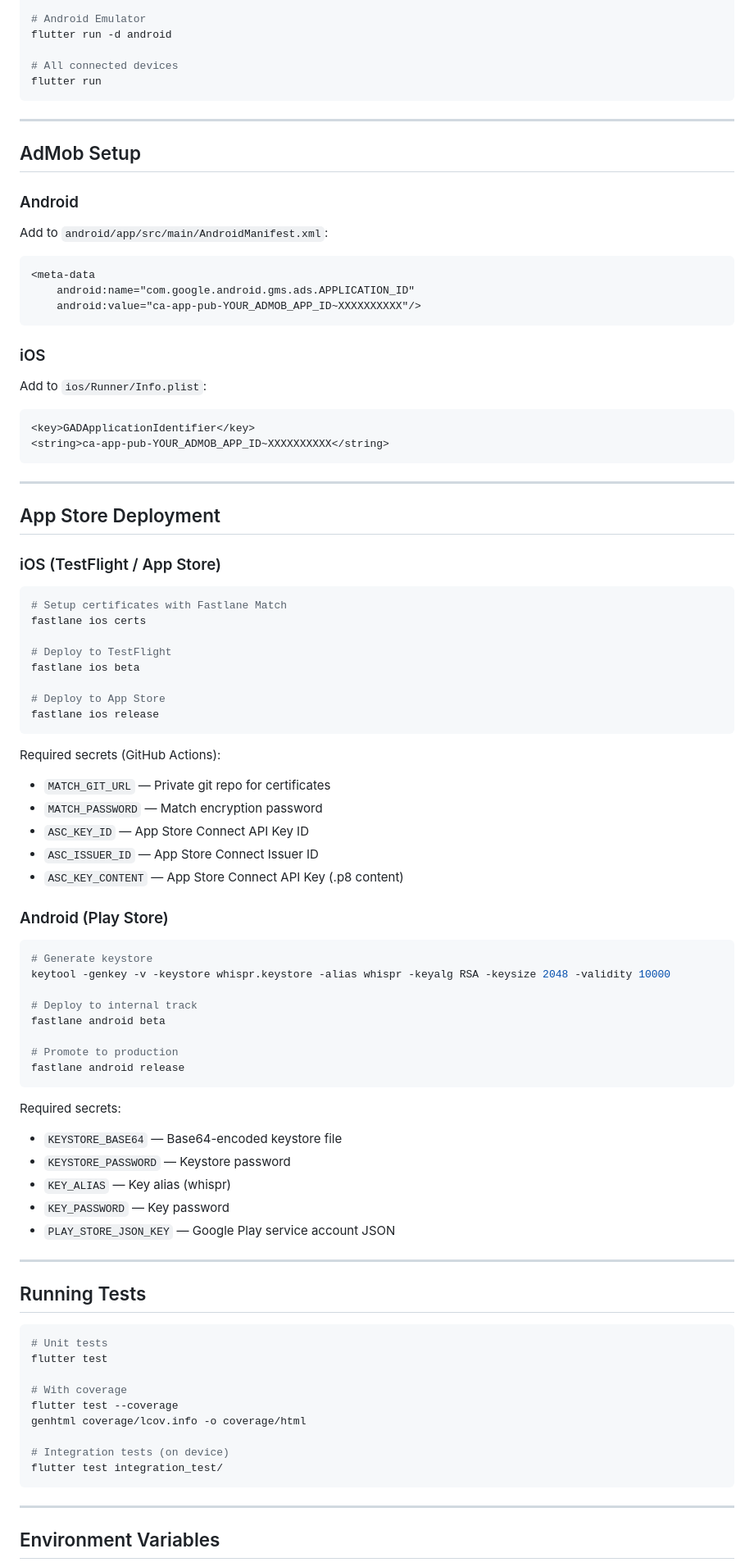
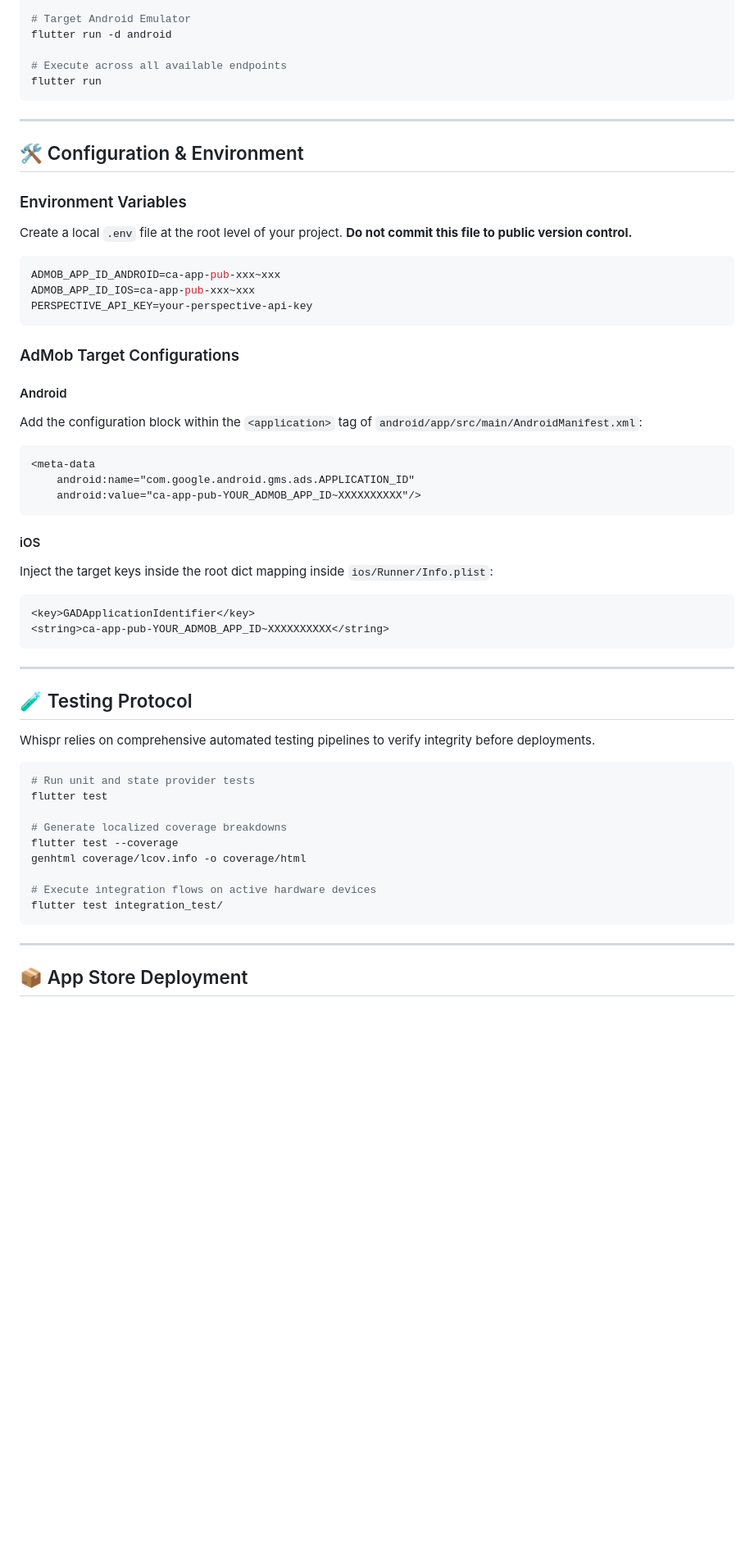
Before and after one commit to Shaikhanas2110/Whispr, a Markdown page: README.md, the part around one of its changes. Shown at 82% size. Drawn GitHub-style; blank space fills up the shorter version.

````diff
--- a/README.md
+++ b/README.md
@@ -142,26 +172,37 @@ firebase deploy --only functions
 flutter run -d ios
 
-# Android Emulator
+# Target Android Emulator
 flutter run -d android
 
-# All connected devices
+# Execute across all available endpoints
 flutter run
 ```
 
 ---
 
-## AdMob Setup
+## 🛠️ Configuration & Environment
 
-### Android
-Add to `android/app/src/main/AndroidManifest.xml`:
+### Environment Variables
+Create a local `.env` file at the root level of your project. **Do not commit this file to public version control.**
+
+```env
+ADMOB_APP_ID_ANDROID=ca-app-pub-xxx~xxx
+ADMOB_APP_ID_IOS=ca-app-pub-xxx~xxx
+PERSPECTIVE_API_KEY=your-perspective-api-key
+```
+
+### AdMob Target Configurations
+
+#### Android
+Add the configuration block within the `<application>` tag of `android/app/src/main/AndroidManifest.xml`:
 ```xml
 <meta-data
     android:name="com.google.android.gms.ads.APPLICATION_ID"
     android:value="ca-app-pub-YOUR_ADMOB_APP_ID~XXXXXXXXXX"/>
 ```
 
-### iOS
-Add to `ios/Runner/Info.plist`:
+#### iOS
+Inject the target keys inside the root dict mapping inside `ios/Runner/Info.plist`:
 ```xml
 <key>GADApplicationIdentifier</key>
 <string>ca-app-pub-YOUR_ADMOB_APP_ID~XXXXXXXXXX</string>
@@ -169,62 +210,23 @@ Add to `ios/Runner/Info.plist`:
 
 ---
 
-## App Store Deployment
+## 🧪 Testing Protocol
 
-### iOS (TestFlight / App Store)
+Whispr relies on comprehensive automated testing pipelines to verify integrity before deployments.
+
 ```bash
-# Setup certificates with Fastlane Match
-fastlane ios certs
-
-# Deploy to TestFlight
-fastlane ios beta
-
-# Deploy to App Store
-fastlane ios release
-```
-
-Required secrets (GitHub Actions):
-- `MATCH_GIT_URL` — Private git repo for certificates
-- `MATCH_PASSWORD` — Match encryption password
-- `ASC_KEY_ID` — App Store Connect API Key ID
-- `ASC_ISSUER_ID` — App Store Connect Issuer ID
-- `ASC_KEY_CONTENT` — App Store Connect API Key (.p8 content)
-
-### Android (Play Store)
-```bash
-# Generate keystore
-keytool -genkey -v -keystore whispr.keystore -alias whispr -keyalg RSA -keysize 2048 -validity 10000
-
-# Deploy to internal track
-fastlane android beta
-
-# Promote to production
-fastlane android release
-```
-
-Required secrets:
-- `KEYSTORE_BASE64` — Base64-encoded keystore file
-- `KEYSTORE_PASSWORD` — Keystore password
-- `KEY_ALIAS` — Key alias (whispr)
-- `KEY_PASSWORD` — Key password
-- `PLAY_STORE_JSON_KEY` — Google Play service account JSON
-
----
-
-## Running Tests
-```bash
-# Unit tests
+# Run unit and state provider tests
 flutter test
 
-# With coverage
+# Generate localized coverage breakdowns
 flutter test --coverage
 genhtml coverage/lcov.info -o coverage/html
 
-# Integration tests (on device)
+# Execute integration flows on active hardware devices
 flutter test integration_test/
 ```
 
 ---
 
-## Environment Variables
+## 📦 App Store Deployment
 
````
Also changed, not shown: other parts of README.md (+132 -113 lines).
